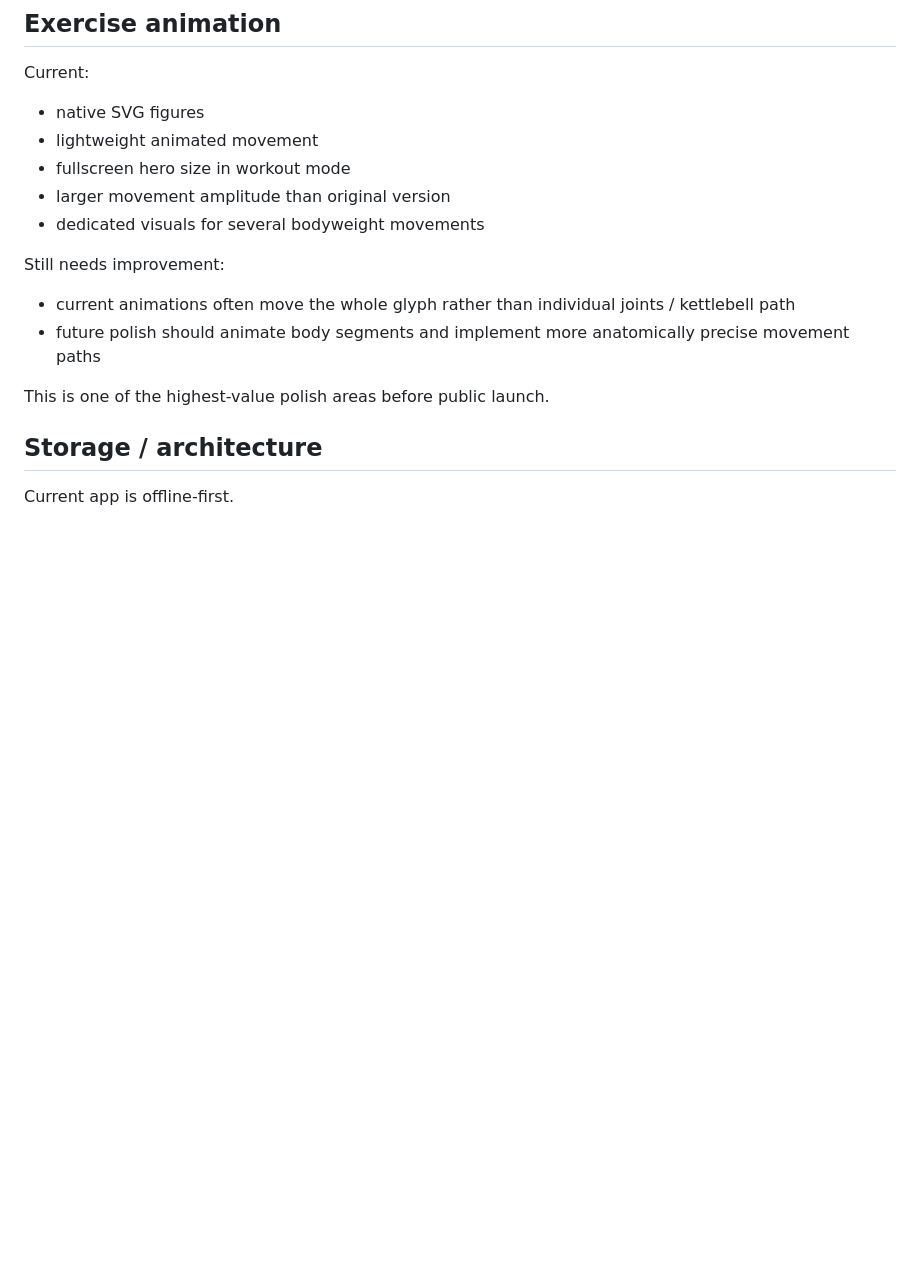
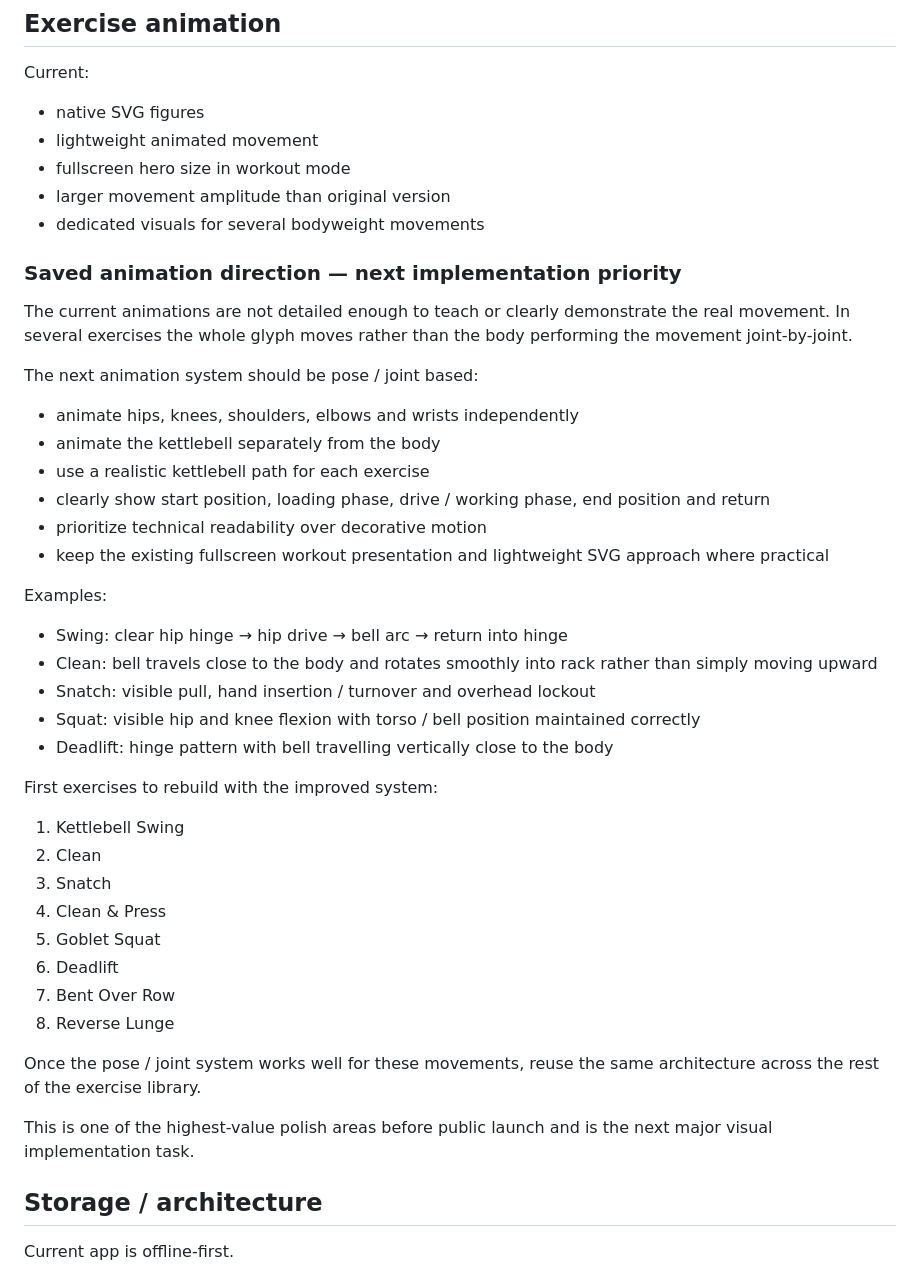
Before and after one commit to m4d1xx1/kettlebell-complex-mobile, a Markdown page: PROJECT_HANDOFF.md, the part around the change. Drawn GitHub-style; blank space fills up the shorter version.

Commit message:
docs: save detailed exercise animation direction

```diff
--- a/PROJECT_HANDOFF.md
+++ b/PROJECT_HANDOFF.md
@@ -353,11 +353,38 @@ Current:
 - larger movement amplitude than original version
 - dedicated visuals for several bodyweight movements
 
-Still needs improvement:
-- current animations often move the whole glyph rather than individual joints / kettlebell path
-- future polish should animate body segments and implement more anatomically precise movement paths
+### Saved animation direction — next implementation priority
 
-This is one of the highest-value polish areas before public launch.
+The current animations are not detailed enough to teach or clearly demonstrate the real movement. In several exercises the whole glyph moves rather than the body performing the movement joint-by-joint.
+
+The next animation system should be pose / joint based:
+- animate hips, knees, shoulders, elbows and wrists independently
+- animate the kettlebell separately from the body
+- use a realistic kettlebell path for each exercise
+- clearly show start position, loading phase, drive / working phase, end position and return
+- prioritize technical readability over decorative motion
+- keep the existing fullscreen workout presentation and lightweight SVG approach where practical
+
+Examples:
+- Swing: clear hip hinge → hip drive → bell arc → return into hinge
+- Clean: bell travels close to the body and rotates smoothly into rack rather than simply moving upward
+- Snatch: visible pull, hand insertion / turnover and overhead lockout
+- Squat: visible hip and knee flexion with torso / bell position maintained correctly
+- Deadlift: hinge pattern with bell travelling vertically close to the body
+
+First exercises to rebuild with the improved system:
+1. Kettlebell Swing
+2. Clean
+3. Snatch
+4. Clean & Press
+5. Goblet Squat
+6. Deadlift
+7. Bent Over Row
+8. Reverse Lunge
+
+Once the pose / joint system works well for these movements, reuse the same architecture across the rest of the exercise library.
+
+This is one of the highest-value polish areas before public launch and is the next major visual implementation task.
 
 ## Storage / architecture
 
```
